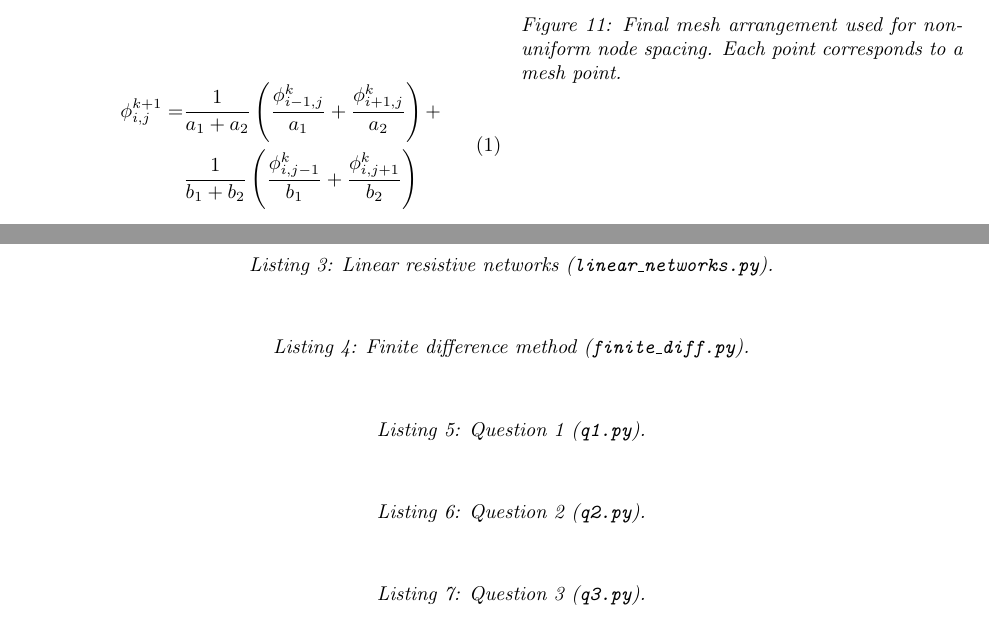
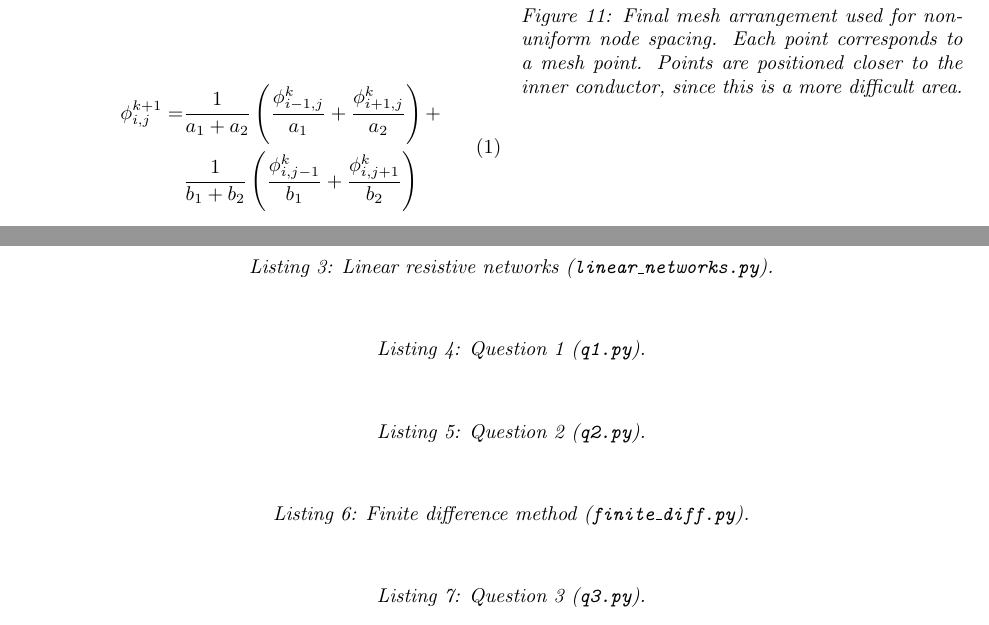
Before and after one commit to seanstappas/ecse-543-assignment1, a LaTeX problem sheet (Assignment1/report/report.tex): two parts of pages 6 and 7 of 12, joined at a grey line, cut so that both start at the same text. Compiled offline with pdfLaTeX.

Commit message:
Updated listings positioning, figure caption.

```diff
--- a/Assignment1/report/report.tex
+++ b/Assignment1/report/report.tex
@@ -299,7 +299,7 @@
 		\centering
 		\includegraphics[width=\columnwidth]{plots/q3e.pdf}
 		\caption
-		{Final mesh arrangement used for non-uniform node spacing. Each point corresponds to a mesh point.}
+		{Final mesh arrangement used for non-uniform node spacing. Each point corresponds to a mesh point. Points are positioned closer to the inner conductor, since this is a more difficult area.}
 		\label{fig:q3e}
 	\end{figure}
 
@@ -328,4 +328,3 @@
 	\end{center}
 
 	\begin{center}
-		\captionof{listing}{Finite difference method (\texttt{finite\_diff.py}).}
@@ -343,6 +337,12 @@
 		\captionof{listing}{Question 2 (\texttt{q2.py}).}
 		\inputminted{python}{../q2.py}
 		\label{lst:q2}
+	\end{center}
+
+	\begin{center}
+		\captionof{listing}{Finite difference method (\texttt{finite\_diff.py}).}
+		\inputminted{python}{../finite_diff.py}
+		\label{lst:finite_diff}
 	\end{center}
 
 	\begin{center}
```
Also changed, not shown: Assignment1/report/plots/q3e.pdf, Assignment1/report/report.pdf, Assignment1/report/report.tex (5 more changed lines).
